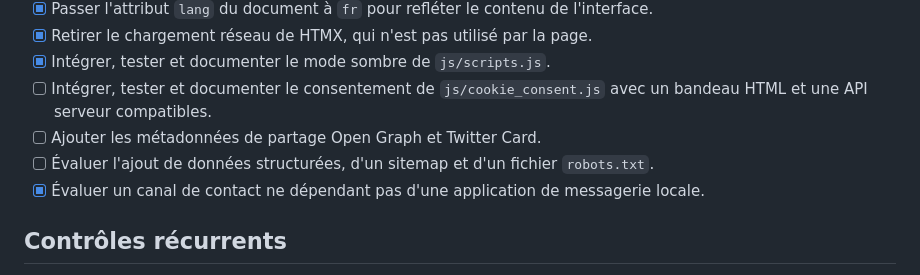
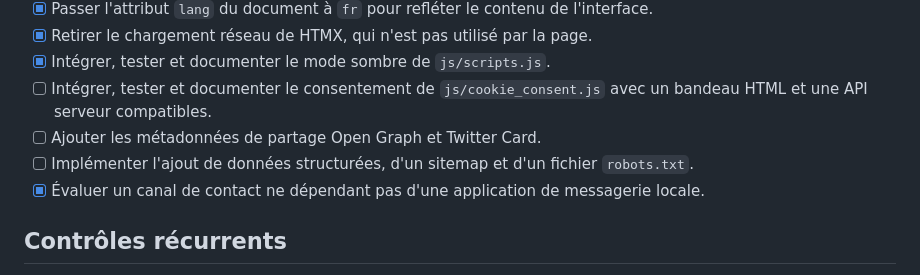
Before and after one commit to patrickgagli/pgdigital, a Markdown page: docs/Analyse Conception/Tasks.md, the part around the change. Rendered like a GitHub page.

Commit message:
Update Tasks.md: change "Évaluer" to "Implémenter" for structured data, sitemap, and robots.txt

```diff
--- a/docs/Analyse Conception/Tasks.md
+++ b/docs/Analyse Conception/Tasks.md
@@ -46,7 +46,7 @@ Ce document suit l'état observable du dépôt. Une case terminée correspond à
 - [x] Intégrer, tester et documenter le mode sombre de `js/scripts.js`.
 - [ ] Intégrer, tester et documenter le consentement de `js/cookie_consent.js` avec un bandeau HTML et une API serveur compatibles.
 - [ ] Ajouter les métadonnées de partage Open Graph et Twitter Card.
-- [ ] Évaluer l'ajout de données structurées, d'un sitemap et d'un fichier `robots.txt`.
+- [ ] Implémenter l'ajout de données structurées, d'un sitemap et d'un fichier `robots.txt`.
 - [x] Évaluer un canal de contact ne dépendant pas d'une application de messagerie locale.
 
 ## Contrôles récurrents
```
